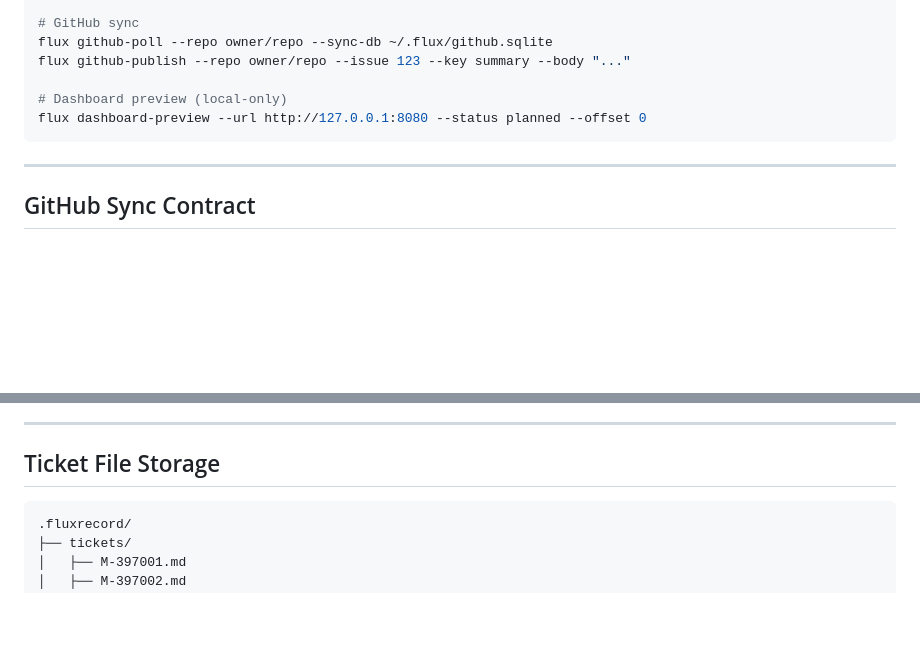
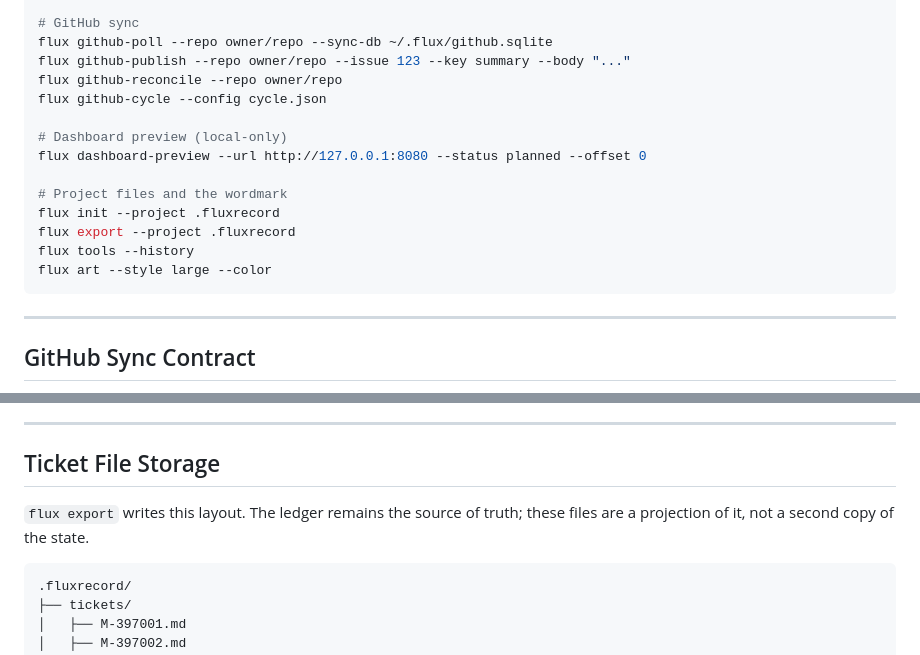
Before and after one commit to hamanakam1/fluxrecord, a Markdown page: SPEC.md, 2 parts joined by grey strips. Rendered like a GitHub page; blank space fills up the shorter version.

````diff
--- a/SPEC.md
+++ b/SPEC.md
@@ -228,9 +228,17 @@ flux route M-397001 --required-context 8000
 # GitHub sync
 flux github-poll --repo owner/repo --sync-db ~/.flux/github.sqlite
 flux github-publish --repo owner/repo --issue 123 --key summary --body "..."
+flux github-reconcile --repo owner/repo
+flux github-cycle --config cycle.json
 
 # Dashboard preview (local-only)
 flux dashboard-preview --url http://127.0.0.1:8080 --status planned --offset 0
+
+# Project files and the wordmark
+flux init --project .fluxrecord
+flux export --project .fluxrecord
+flux tools --history
+flux art --style large --color
 ```
 
 ---
@@ -256,6 +264,9 @@ outbox(repo, issue, key, body_hash, state, url)
 ---
 
 ## Ticket File Storage
+
+`flux export` writes this layout. The ledger remains the source of truth;
+these files are a projection of it, not a second copy of the state.
 
 ```
 .fluxrecord/
````
Also changed, not shown: README.md (+65 -10 lines).
